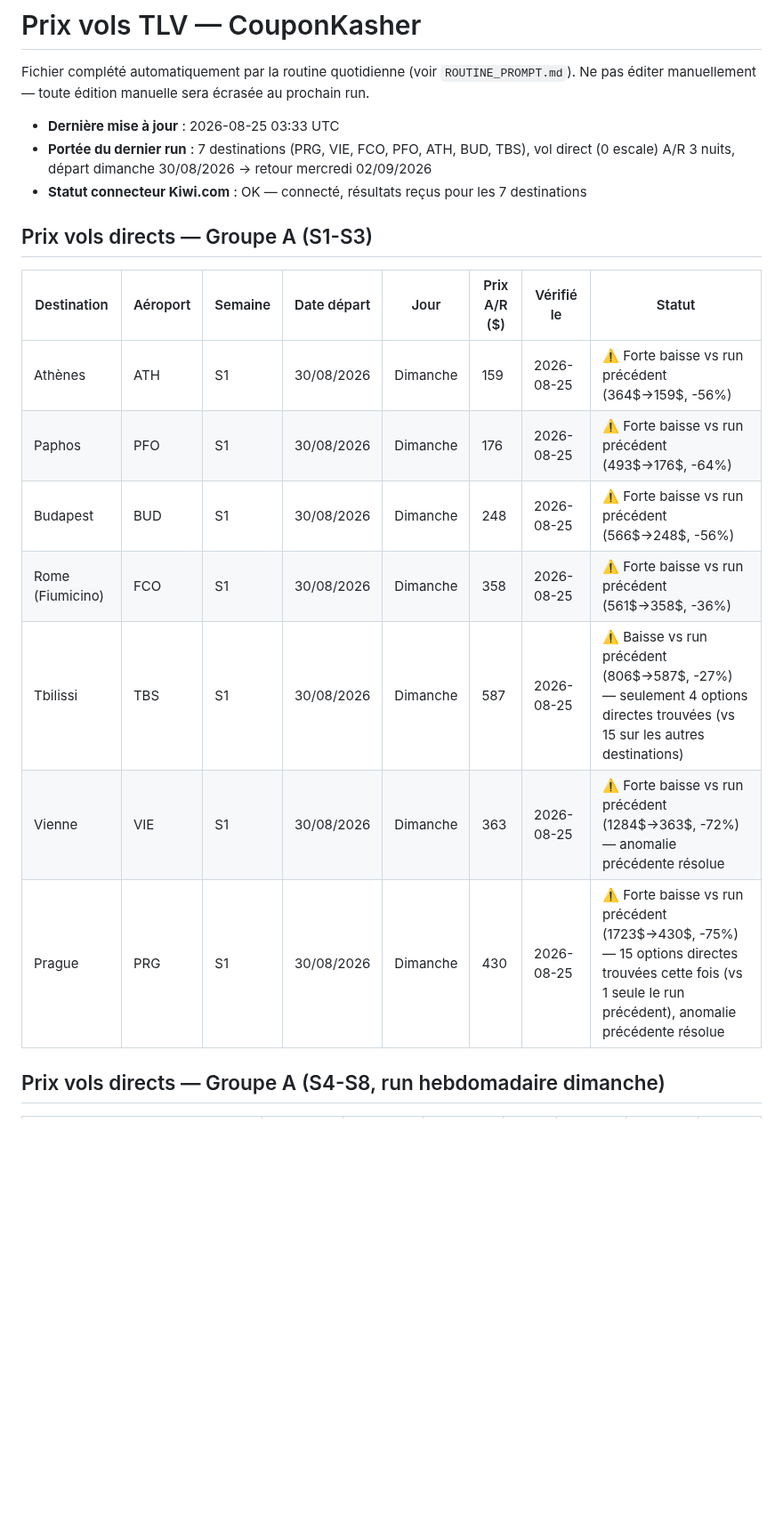
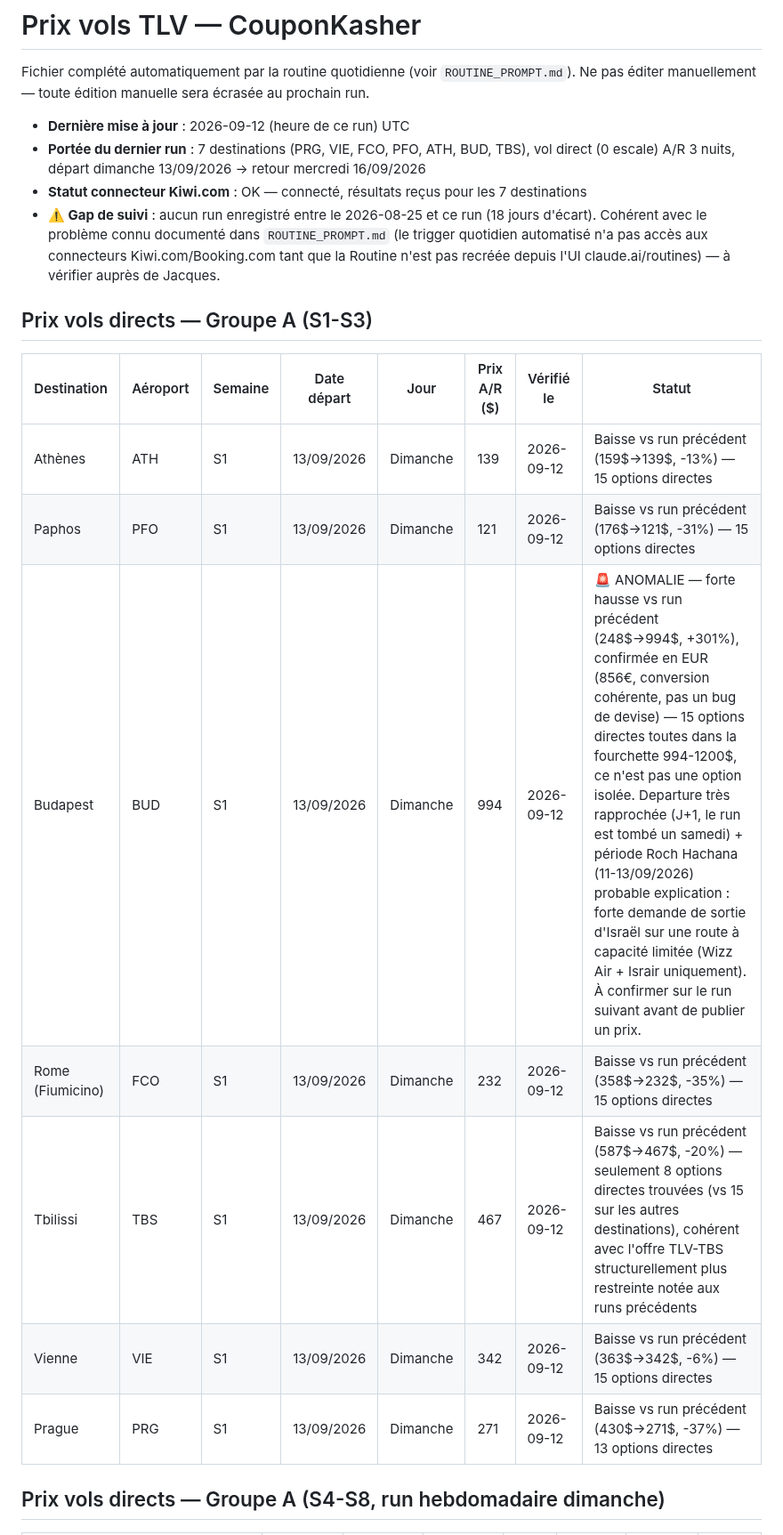
Before and after one commit to matapiero-design/COUPONKASHER---MONITORING, a Markdown page: Data/flight-prices.md, the part around one of its changes. Shown at 89% size. GitHub-like rendering; blank space fills up the shorter version.

Commit message:
Prix vols — run 2026-09-12 (7 destinations, anomalie BUD +301%)
Verification quotidienne des prix de vols directs TLV pour les 7 destinations
Groupe A (PRG, VIE, FCO, PFO, ATH, BUD, TBS) via Kiwi.com, A/R 3 nuits,
depart dimanche 13/09/2026 -> retour mercredi 16/09/2026.

Baisse generalisee sur 6/7 destinations (-6% a -37%) vs le run du 2026-08-25.
Anomalie notable sur Budapest (BUD) : 248$ -> 994$ (+301%), confirmee en EUR,
probablement liee a la periode de Roch Hachana (11-13/09) sur une route a
capacite restreinte.

Note egalement le gap de 18 jours sans run depuis le 2026-08-25 (cf. le
probleme de connecteur documente dans ROUTINE_PROMPT.md).

Co-Authored-By: Claude Sonnet 5 <noreply@anthropic.com>
Claude-Session: https://claude.ai/code/session_01XSHM3ZsogwMZ2JyrkV381Z

```diff
--- a/Data/flight-prices.md
+++ b/Data/flight-prices.md
@@ -3,21 +3,22 @@
 Fichier complété automatiquement par la routine quotidienne (voir `ROUTINE_PROMPT.md`).
 Ne pas éditer manuellement — toute édition manuelle sera écrasée au prochain run.
 
-- **Dernière mise à jour** : 2026-08-25 03:33 UTC
-- **Portée du dernier run** : 7 destinations (PRG, VIE, FCO, PFO, ATH, BUD, TBS), vol direct (0 escale) A/R 3 nuits, départ dimanche 30/08/2026 → retour mercredi 02/09/2026
+- **Dernière mise à jour** : 2026-09-12 (heure de ce run) UTC
+- **Portée du dernier run** : 7 destinations (PRG, VIE, FCO, PFO, ATH, BUD, TBS), vol direct (0 escale) A/R 3 nuits, départ dimanche 13/09/2026 → retour mercredi 16/09/2026
 - **Statut connecteur Kiwi.com** : OK — connecté, résultats reçus pour les 7 destinations
+- **⚠️ Gap de suivi** : aucun run enregistré entre le 2026-08-25 et ce run (18 jours d'écart). Cohérent avec le problème connu documenté dans `ROUTINE_PROMPT.md` (le trigger quotidien automatisé n'a pas accès aux connecteurs Kiwi.com/Booking.com tant que la Routine n'est pas recréée depuis l'UI claude.ai/routines) — à vérifier auprès de Jacques.
 
 ## Prix vols directs — Groupe A (S1-S3)
 
 | Destination | Aéroport | Semaine | Date départ | Jour | Prix A/R ($) | Vérifié le | Statut |
 |---|---|---|---|---|---|---|---|
-| Athènes | ATH | S1 | 30/08/2026 | Dimanche | 159 | 2026-08-25 | ⚠️ Forte baisse vs run précédent (364$→159$, -56%) |
-| Paphos | PFO | S1 | 30/08/2026 | Dimanche | 176 | 2026-08-25 | ⚠️ Forte baisse vs run précédent (493$→176$, -64%) |
-| Budapest | BUD | S1 | 30/08/2026 | Dimanche | 248 | 2026-08-25 | ⚠️ Forte baisse vs run précédent (566$→248$, -56%) |
-| Rome (Fiumicino) | FCO | S1 | 30/08/2026 | Dimanche | 358 | 2026-08-25 | ⚠️ Forte baisse vs run précédent (561$→358$, -36%) |
-| Tbilissi | TBS | S1 | 30/08/2026 | Dimanche | 587 | 2026-08-25 | ⚠️ Baisse vs run précédent (806$→587$, -27%) — seulement 4 options directes trouvées (vs 15 sur les autres destinations) |
-| Vienne | VIE | S1 | 30/08/2026 | Dimanche | 363 | 2026-08-25 | ⚠️ Forte baisse vs run précédent (1284$→363$, -72%) — anomalie précédente résolue |
-| Prague | PRG | S1 | 30/08/2026 | Dimanche | 430 | 2026-08-25 | ⚠️ Forte baisse vs run précédent (1723$→430$, -75%) — 15 options directes trouvées cette fois (vs 1 seule le run précédent), anomalie précédente résolue |
+| Athènes | ATH | S1 | 13/09/2026 | Dimanche | 139 | 2026-09-12 | Baisse vs run précédent (159$→139$, -13%) — 15 options directes |
+| Paphos | PFO | S1 | 13/09/2026 | Dimanche | 121 | 2026-09-12 | Baisse vs run précédent (176$→121$, -31%) — 15 options directes |
+| Budapest | BUD | S1 | 13/09/2026 | Dimanche | 994 | 2026-09-12 | 🚨 ANOMALIE — forte hausse vs run précédent (248$→994$, +301%), confirmée en EUR (856€, conversion cohérente, pas un bug de devise) — 15 options directes toutes dans la fourchette 994-1200$, ce n'est pas une option isolée. Departure très rapprochée (J+1, le run est tombé un samedi) + période Roch Hachana (11-13/09/2026) probable explication : forte demande de sortie d'Israël sur une route à capacité limitée (Wizz Air + Israir uniquement). À confirmer sur le run suivant avant de publier un prix. |
+| Rome (Fiumicino) | FCO | S1 | 13/09/2026 | Dimanche | 232 | 2026-09-12 | Baisse vs run précédent (358$→232$, -35%) — 15 options directes |
+| Tbilissi | TBS | S1 | 13/09/2026 | Dimanche | 467 | 2026-09-12 | Baisse vs run précédent (587$→467$, -20%) — seulement 8 options directes trouvées (vs 15 sur les autres destinations), cohérent avec l'offre TLV-TBS structurellement plus restreinte notée aux runs précédents |
+| Vienne | VIE | S1 | 13/09/2026 | Dimanche | 342 | 2026-09-12 | Baisse vs run précédent (363$→342$, -6%) — 15 options directes |
+| Prague | PRG | S1 | 13/09/2026 | Dimanche | 271 | 2026-09-12 | Baisse vs run précédent (430$→271$, -37%) — 13 options directes |
 
 ## Prix vols directs — Groupe A (S4-S8, run hebdomadaire dimanche)
 
```
Also changed, not shown: other parts of Data/flight-prices.md (+1 -0 lines).
